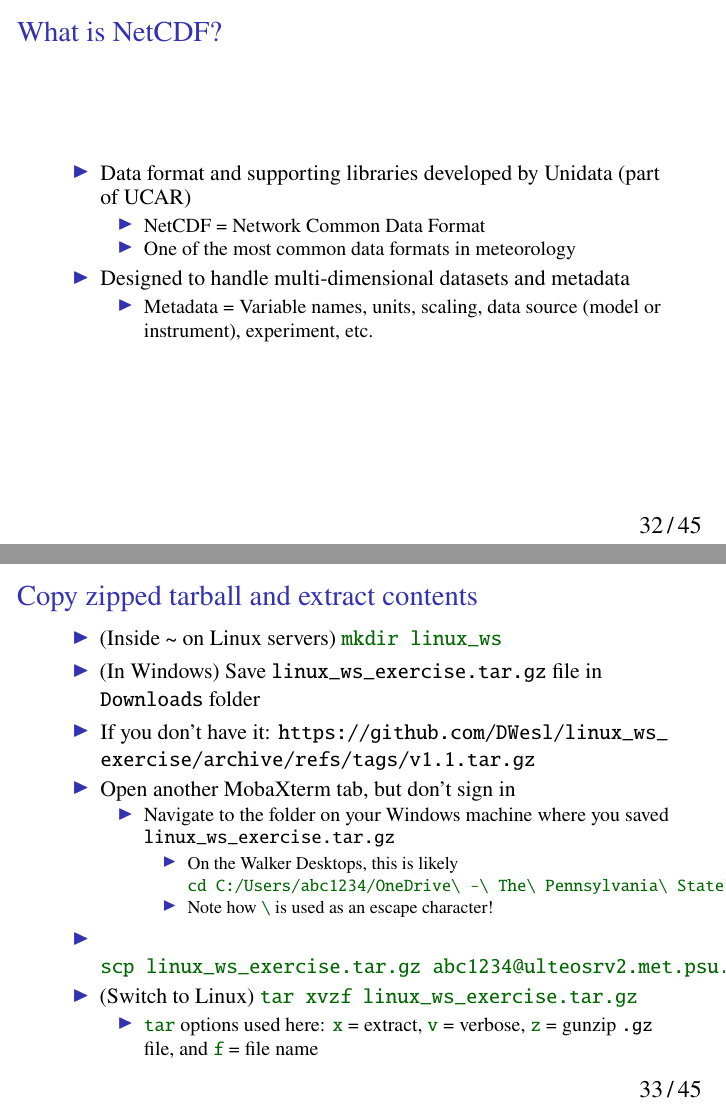
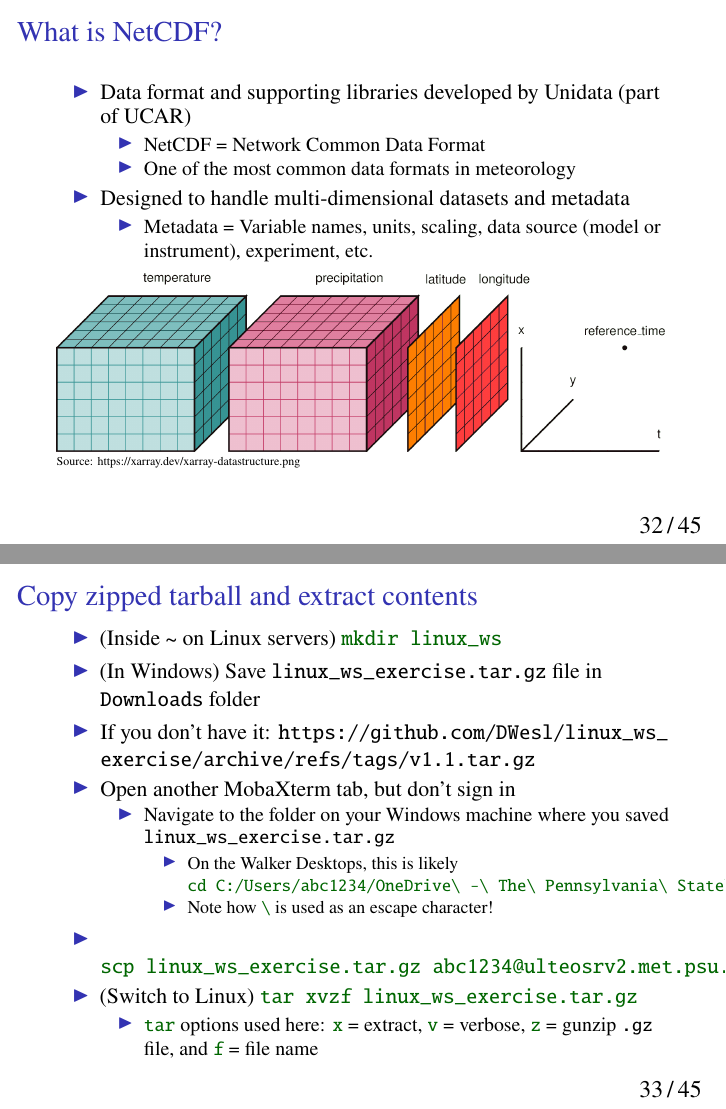
Before and after one commit to karlwx/wxdatasci, LaTeX slides (tutorials/LinuxIntro.tex): pages 32 and 33 of 45, joined at a grey line. Compiled offline with pdfLaTeX.

Commit message:
ENH: Add the netCDF data model visualization.
Along with the original source with XArray.

```diff
--- a/tutorials/LinuxIntro.tex
+++ b/tutorials/LinuxIntro.tex
@@ -782,6 +782,8 @@ drwxr-xr-x. 2 sfm5282 users  4096 Sep 30  2020 math456
       (model or instrument), experiment, etc.
     \end{itemize}
   \end{itemize}
+  \includegraphics[width=\textwidth]{xarray-datastructure}
+  \tiny Source: https://xarray.dev/xarray-datastructure.png
 \end{frame}
 
 \subsection{Exercise steps}
```
Also changed, not shown: tutorials/xarray-datastructure.png (added).
